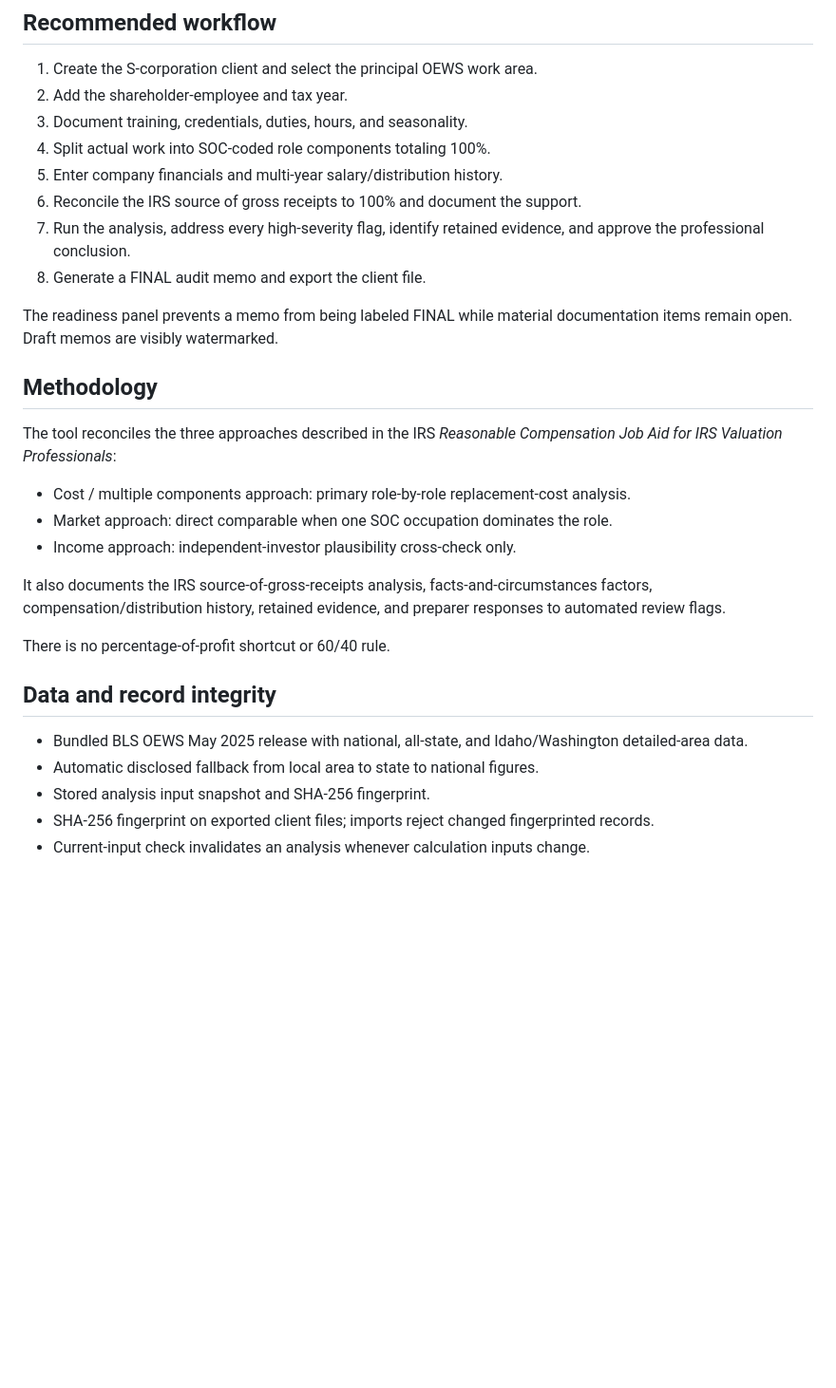
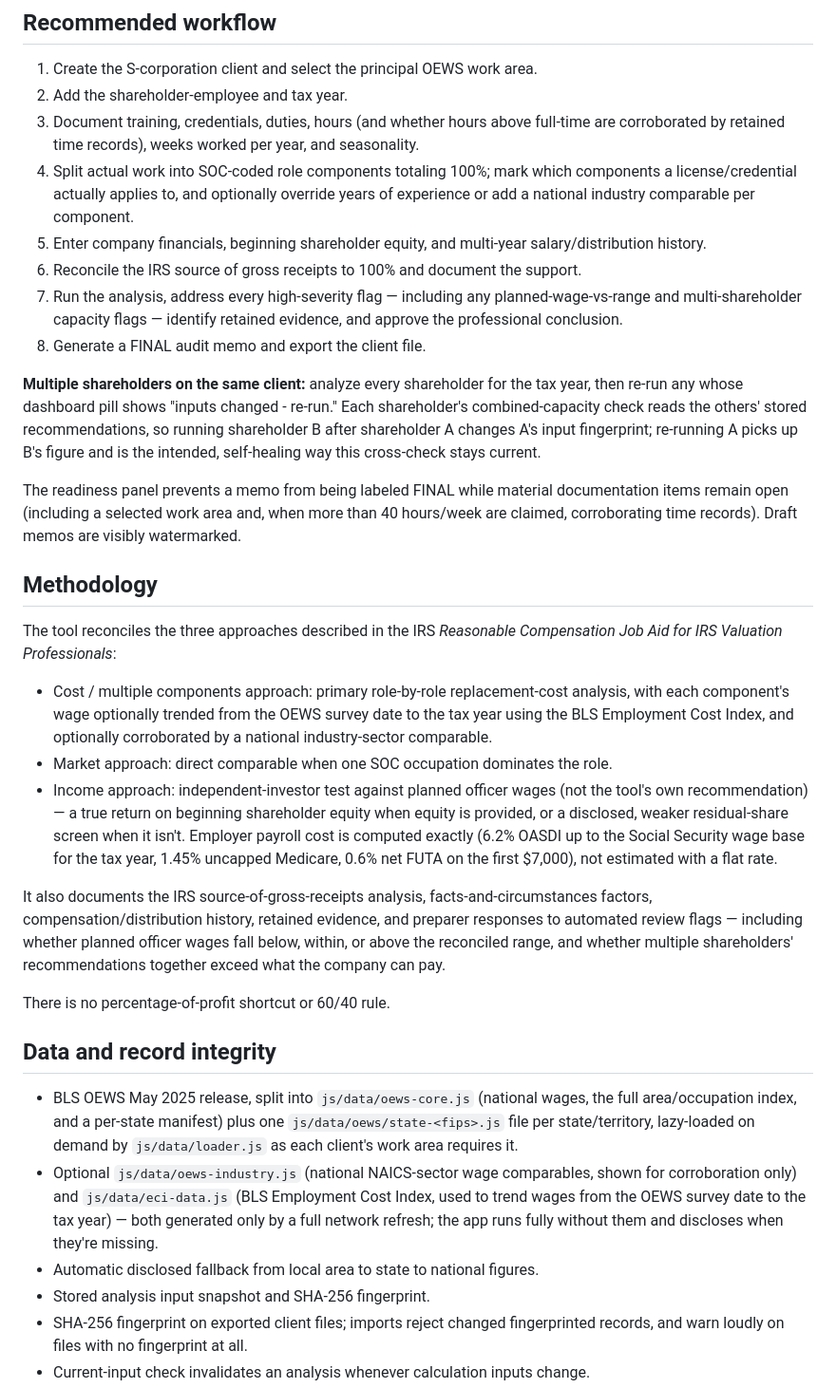
Before and after one commit to scotchua/reasonablecomp-studio, a Markdown page: README.md, the part around one of its changes. Shown at 95% size. GitHub-like rendering; blank space fills up the shorter version.

Commit message:
Fix incomplete Phase 6 commit: stage the README.md content changes that a bad git-add pathspec silently dropped
Co-Authored-By: Claude Sonnet 5 <noreply@anthropic.com>
Claude-Session: https://claude.ai/code/session_01QZZeNG3Zd116CYy7o8u251

```diff
--- a/README.md
+++ b/README.md
@@ -15,31 +15,34 @@ No installation, server, account, or internet connection is required for normal
 
 1. Create the S-corporation client and select the principal OEWS work area.
 2. Add the shareholder-employee and tax year.
-3. Document training, credentials, duties, hours, and seasonality.
-4. Split actual work into SOC-coded role components totaling 100%.
-5. Enter company financials and multi-year salary/distribution history.
+3. Document training, credentials, duties, hours (and whether hours above full-time are corroborated by retained time records), weeks worked per year, and seasonality.
+4. Split actual work into SOC-coded role components totaling 100%; mark which components a license/credential actually applies to, and optionally override years of experience or add a national industry comparable per component.
+5. Enter company financials, beginning shareholder equity, and multi-year salary/distribution history.
 6. Reconcile the IRS source of gross receipts to 100% and document the support.
-7. Run the analysis, address every high-severity flag, identify retained evidence, and approve the professional conclusion.
+7. Run the analysis, address every high-severity flag — including any planned-wage-vs-range and multi-shareholder capacity flags — identify retained evidence, and approve the professional conclusion.
 8. Generate a FINAL audit memo and export the client file.
 
-The readiness panel prevents a memo from being labeled FINAL while material documentation items remain open. Draft memos are visibly watermarked.
+**Multiple shareholders on the same client:** analyze every shareholder for the tax year, then re-run any whose dashboard pill shows "inputs changed - re-run." Each shareholder's combined-capacity check reads the others' stored recommendations, so running shareholder B after shareholder A changes A's input fingerprint; re-running A picks up B's figure and is the intended, self-healing way this cross-check stays current.
+
+The readiness panel prevents a memo from being labeled FINAL while material documentation items remain open (including a selected work area and, when more than 40 hours/week are claimed, corroborating time records). Draft memos are visibly watermarked.
 
 ## Methodology
 
 The tool reconciles the three approaches described in the IRS *Reasonable Compensation Job Aid for IRS Valuation Professionals*:
 
-- Cost / multiple components approach: primary role-by-role replacement-cost analysis.
+- Cost / multiple components approach: primary role-by-role replacement-cost analysis, with each component's wage optionally trended from the OEWS survey date to the tax year using the BLS Employment Cost Index, and optionally corroborated by a national industry-sector comparable.
 - Market approach: direct comparable when one SOC occupation dominates the role.
-- Income approach: independent-investor plausibility cross-check only.
+- Income approach: independent-investor test against planned officer wages (not the tool's own recommendation) — a true return on beginning shareholder equity when equity is provided, or a disclosed, weaker residual-share screen when it isn't. Employer payroll cost is computed exactly (6.2% OASDI up to the Social Security wage base for the tax year, 1.45% uncapped Medicare, 0.6% net FUTA on the first $7,000), not estimated with a flat rate.
 
-It also documents the IRS source-of-gross-receipts analysis, facts-and-circumstances factors, compensation/distribution history, retained evidence, and preparer responses to automated review flags.
+It also documents the IRS source-of-gross-receipts analysis, facts-and-circumstances factors, compensation/distribution history, retained evidence, and preparer responses to automated review flags — including whether planned officer wages fall below, within, or above the reconciled range, and whether multiple shareholders' recommendations together exceed what the company can pay.
 
 There is no percentage-of-profit shortcut or 60/40 rule.
 
 ## Data and record integrity
 
-- Bundled BLS OEWS May 2025 release with national, all-state, and Idaho/Washington detailed-area data.
+- BLS OEWS May 2025 release, split into `js/data/oews-core.js` (national wages, the full area/occupation index, and a per-state manifest) plus one `js/data/oews/state-<fips>.js` file per state/territory, lazy-loaded on demand by `js/data/loader.js` as each client's work area requires it.
+- Optional `js/data/oews-industry.js` (national NAICS-sector wage comparables, shown for corroboration only) and `js/data/eci-data.js` (BLS Employment Cost Index, used to trend wages from the OEWS survey date to the tax year) — both generated only by a full network refresh; the app runs fully without them and discloses when they're missing.
 - Automatic disclosed fallback from local area to state to national figures.
 - Stored analysis input snapshot and SHA-256 fingerprint.
-- SHA-256 fingerprint on exported client files; imports reject changed fingerprinted records.
+- SHA-256 fingerprint on exported client files; imports reject changed fingerprinted records, and warn loudly on files with no fingerprint at all.
 - Current-input check invalidates an analysis whenever calculation inputs change.
```
Also changed, not shown: other parts of README.md (+11 -2 lines).
